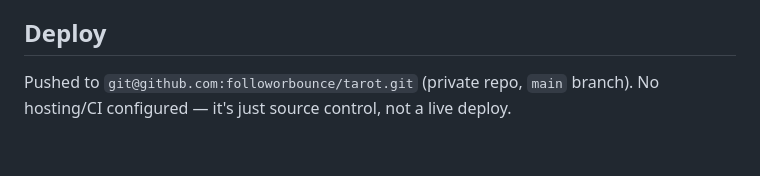
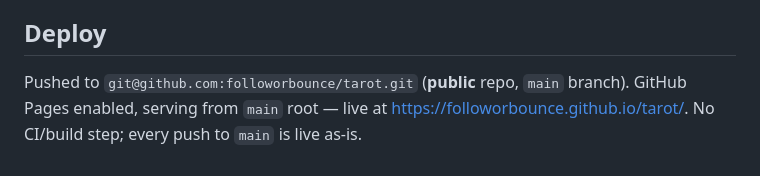
Before and after one commit to followorbounce/tarot, a Markdown page: CLAUDE.md, the part around the change. GitHub-like rendering.

```diff
--- a/CLAUDE.md
+++ b/CLAUDE.md
@@ -43,4 +43,4 @@ The nav is meant to grow. Candidates, not yet started:
 - All card art is verified public domain and sourced from Wikimedia Commons (sourcing details are tracked here in CLAUDE.md, not shown on-page — the user asked for the on-page credit line to be removed).
 
 ## Deploy
-Pushed to `git@github.com:followorbounce/tarot.git` (private repo, `main` branch). No hosting/CI configured — it's just source control, not a live deploy.
+Pushed to `git@github.com:followorbounce/tarot.git` (**public** repo, `main` branch). GitHub Pages enabled, serving from `main` root — live at https://followorbounce.github.io/tarot/. No CI/build step; every push to `main` is live as-is.
```
Also changed, not shown: progress.md (+4 -1 lines).
